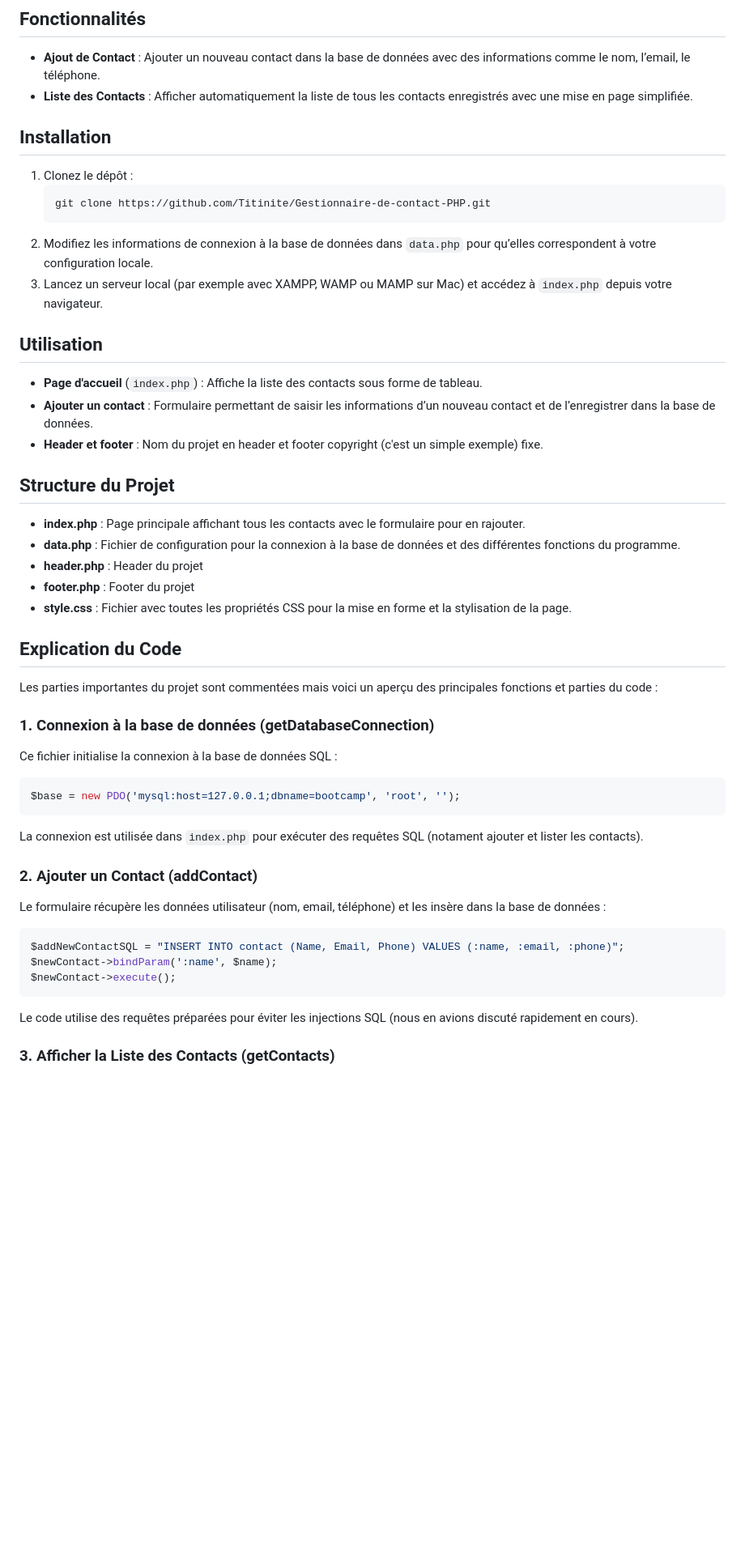
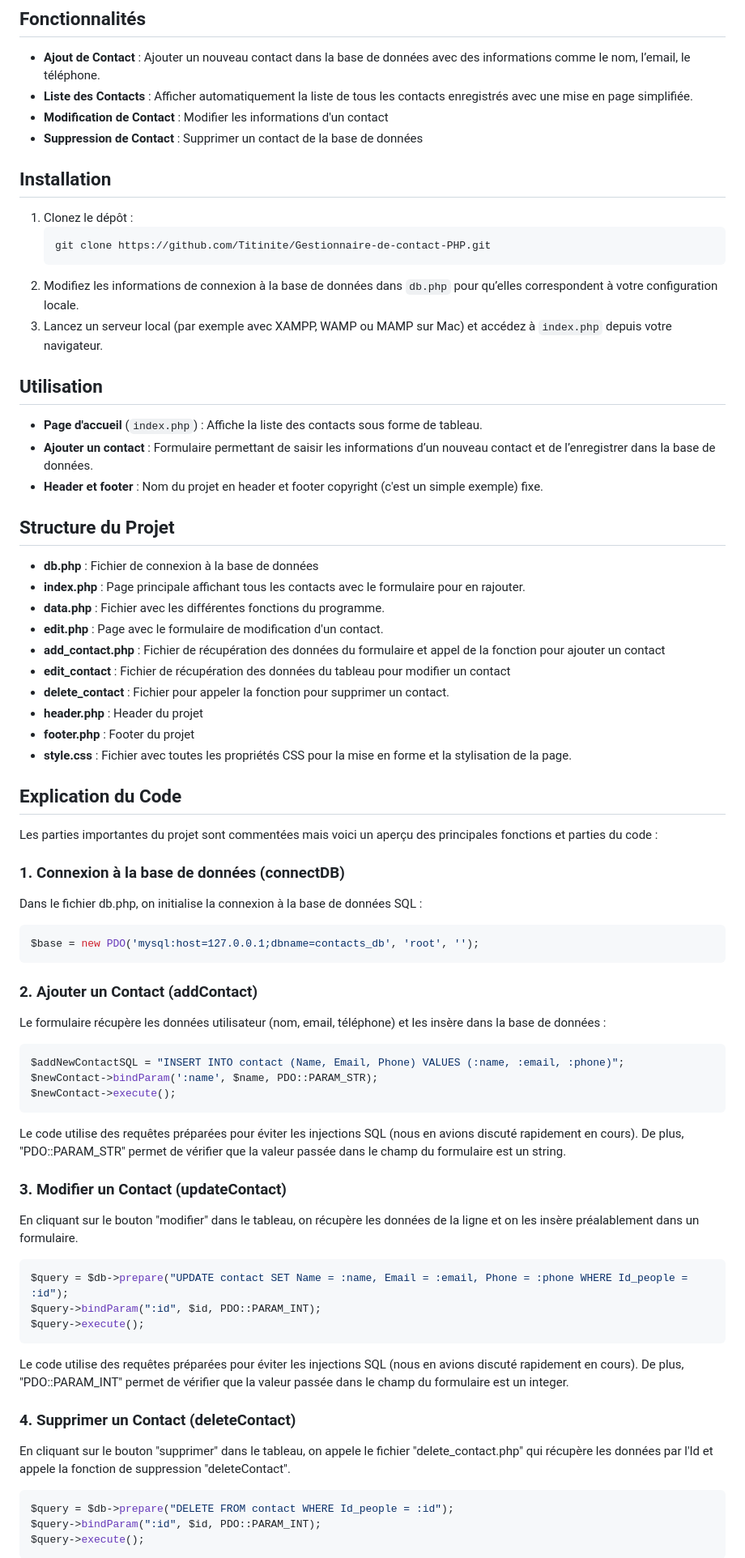
Before and after one commit to Titinite/Gestionnaire-de-contact-PHP, a Markdown page: README.md, the part around the change printed below. Shown: that part at 81% size. Rendered like a GitHub page; blank space fills up the shorter version.

````diff
--- a/README.md
+++ b/README.md
@@ -16,6 +16,8 @@ Mon petit projet est une application web permettant de gérer une liste de conta
 
 - **Ajout de Contact** : Ajouter un nouveau contact dans la base de données avec des informations comme le nom, l’email, le téléphone.
 - **Liste des Contacts** : Afficher automatiquement la liste de tous les contacts enregistrés avec une mise en page simplifiée.
+- **Modification de Contact** : Modifier les informations d'un contact
+- **Suppression de Contact** : Supprimer un contact de la base de données
 
 
 ## Installation
@@ -24,7 +26,7 @@ Mon petit projet est une application web permettant de gérer une liste de conta
    ```bash
    git clone https://github.com/Titinite/Gestionnaire-de-contact-PHP.git
    ```
-2. Modifiez les informations de connexion à la base de données dans `data.php` pour qu’elles correspondent à votre configuration locale.
+2. Modifiez les informations de connexion à la base de données dans `db.php` pour qu’elles correspondent à votre configuration locale.
 3. Lancez un serveur local (par exemple avec XAMPP, WAMP ou MAMP sur Mac) et accédez à `index.php` depuis votre navigateur.
 
 
@@ -37,8 +39,13 @@ Mon petit projet est une application web permettant de gérer une liste de conta
 
 ## Structure du Projet
 
+- **db.php** : Fichier de connexion à la base de données
 - **index.php** : Page principale affichant tous les contacts avec le formulaire pour en rajouter.
-- **data.php** : Fichier de configuration pour la connexion à la base de données et des différentes fonctions du programme.
+- **data.php** : Fichier avec les différentes fonctions du programme.
+- **edit.php** : Page avec le formulaire de modification d'un contact.
+- **add_contact.php** : Fichier de récupération des données du formulaire et appel de la fonction pour ajouter un contact
+- **edit_contact** : Fichier de récupération des données du tableau pour modifier un contact
+- **delete_contact** : Fichier pour appeler la fonction pour supprimer un contact.
 - **header.php** : Header du projet
 - **footer.php** : Footer du projet
 - **style.css** : Fichier avec toutes les propriétés CSS pour la mise en forme et la stylisation de la page.
@@ -48,20 +55,37 @@ Mon petit projet est une application web permettant de gérer une liste de conta
 
 Les parties importantes du projet sont commentées mais voici un aperçu des principales fonctions et parties du code :
 
-### 1. Connexion à la base de données (getDatabaseConnection)
-Ce fichier initialise la connexion à la base de données SQL :
+### 1. Connexion à la base de données (connectDB)
+Dans le fichier db.php, on initialise la connexion à la base de données SQL :
 ```php
-$base = new PDO('mysql:host=127.0.0.1;dbname=bootcamp', 'root', '');
+$base = new PDO('mysql:host=127.0.0.1;dbname=contacts_db', 'root', '');
 ```
-La connexion est utilisée dans `index.php` pour exécuter des requêtes SQL (notament ajouter et lister les contacts).
 
 ### 2. Ajouter un Contact (addContact)
 Le formulaire récupère les données utilisateur (nom, email, téléphone) et les insère dans la base de données :
 ```php
 $addNewContactSQL = "INSERT INTO contact (Name, Email, Phone) VALUES (:name, :email, :phone)";
-$newContact->bindParam(':name', $name);
+$newContact->bindParam(':name', $name, PDO::PARAM_STR);
 $newContact->execute();
 ```
 Le code utilise des requêtes préparées pour éviter les injections SQL (nous en avions discuté rapidement en cours).
+De plus, "PDO::PARAM_STR" permet de vérifier que la valeur passée dans le champ du formulaire est un string.
 
-### 3. Afficher la Liste des Contacts (getContacts)
+### 3. Modifier un Contact (updateContact)
+En cliquant sur le bouton "modifier" dans le tableau, on récupère les données de la ligne et on les insère préalablement dans un formulaire.
+```php
+$query = $db->prepare("UPDATE contact SET Name = :name, Email = :email, Phone = :phone WHERE Id_people = :id");
+$query->bindParam(":id", $id, PDO::PARAM_INT);
+$query->execute();
+```
+Le code utilise des requêtes préparées pour éviter les injections SQL (nous en avions discuté rapidement en cours).
+De plus, "PDO::PARAM_INT" permet de vérifier que la valeur passée dans le champ du formulaire est un integer.
+
+### 4. Supprimer un Contact (deleteContact)
+En cliquant sur le bouton "supprimer" dans le tableau, on appele le fichier "delete_contact.php" qui récupère les données par l'Id et appele la fonction de suppression "deleteContact".
+```php
+$query = $db->prepare("DELETE FROM contact WHERE Id_people = :id");
+$query->bindParam(":id", $id, PDO::PARAM_INT);
+$query->execute();
+```
+
````
Also changed, not shown: other parts of README.md (+9 -2 lines).
